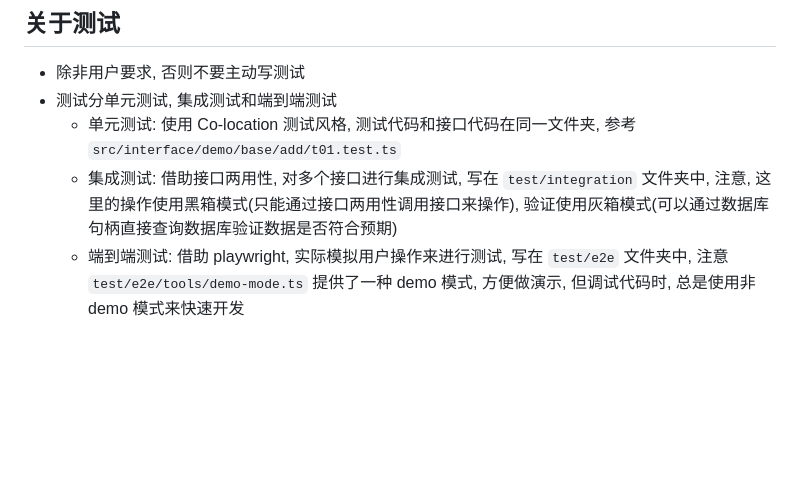
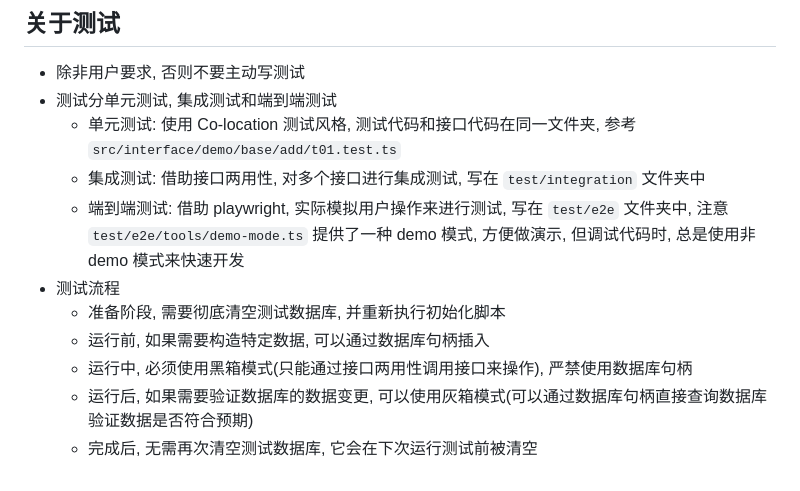
Before and after one commit to lsby/template-sync, a Markdown page: AGENTS.md, the part around the change. GitHub-like rendering; blank space fills up the shorter version.

Commit message:
优化测试提示词

```diff
--- a/AGENTS.md
+++ b/AGENTS.md
@@ -173,5 +173,11 @@
 - 除非用户要求, 否则不要主动写测试
 - 测试分单元测试, 集成测试和端到端测试
   - 单元测试: 使用 Co-location 测试风格, 测试代码和接口代码在同一文件夹, 参考 `src/interface/demo/base/add/t01.test.ts`
-  - 集成测试: 借助接口两用性, 对多个接口进行集成测试, 写在 `test/integration` 文件夹中, 注意, 这里的操作使用黑箱模式(只能通过接口两用性调用接口来操作), 验证使用灰箱模式(可以通过数据库句柄直接查询数据库验证数据是否符合预期)
+  - 集成测试: 借助接口两用性, 对多个接口进行集成测试, 写在 `test/integration` 文件夹中
   - 端到端测试: 借助 playwright, 实际模拟用户操作来进行测试, 写在 `test/e2e` 文件夹中, 注意 `test/e2e/tools/demo-mode.ts` 提供了一种 demo 模式, 方便做演示, 但调试代码时, 总是使用非 demo 模式来快速开发
+- 测试流程
+  - 准备阶段, 需要彻底清空测试数据库, 并重新执行初始化脚本
+  - 运行前, 如果需要构造特定数据, 可以通过数据库句柄插入
+  - 运行中, 必须使用黑箱模式(只能通过接口两用性调用接口来操作), 严禁使用数据库句柄
+  - 运行后, 如果需要验证数据库的数据变更, 可以使用灰箱模式(可以通过数据库句柄直接查询数据库验证数据是否符合预期)
+  - 完成后, 无需再次清空测试数据库, 它会在下次运行测试前被清空
```
